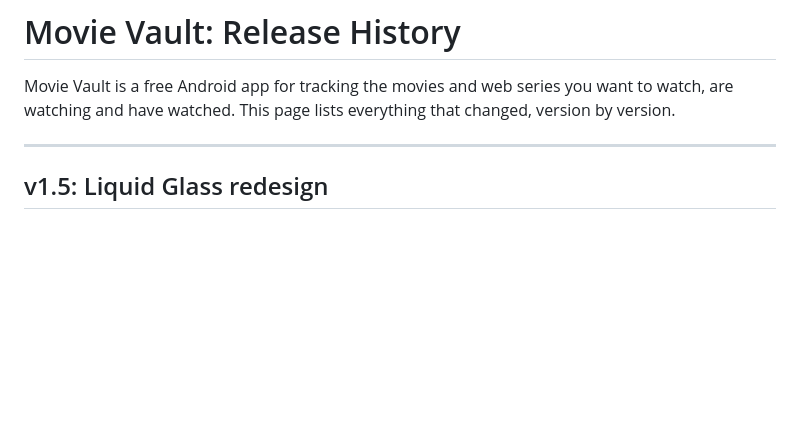
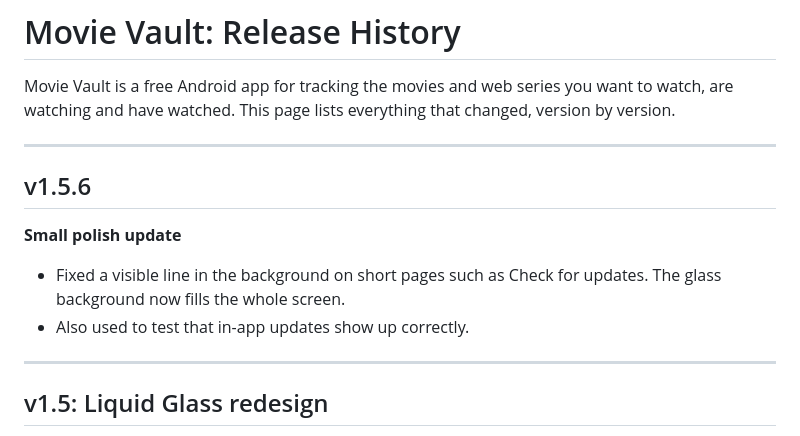
Before and after one commit to yourmostak2/movievaultapp, a Markdown page: CHANGELOG.md, the part around the change. GitHub-like rendering; blank space fills up the shorter version.

```diff
--- a/CHANGELOG.md
+++ b/CHANGELOG.md
@@ -1,6 +1,13 @@
 # Movie Vault: Release History
 
 Movie Vault is a free Android app for tracking the movies and web series you want to watch, are watching and have watched. This page lists everything that changed, version by version.
+
+---
+
+## v1.5.6
+**Small polish update**
+- Fixed a visible line in the background on short pages such as Check for updates. The glass background now fills the whole screen.
+- Also used to test that in-app updates show up correctly.
 
 ---
 
```
